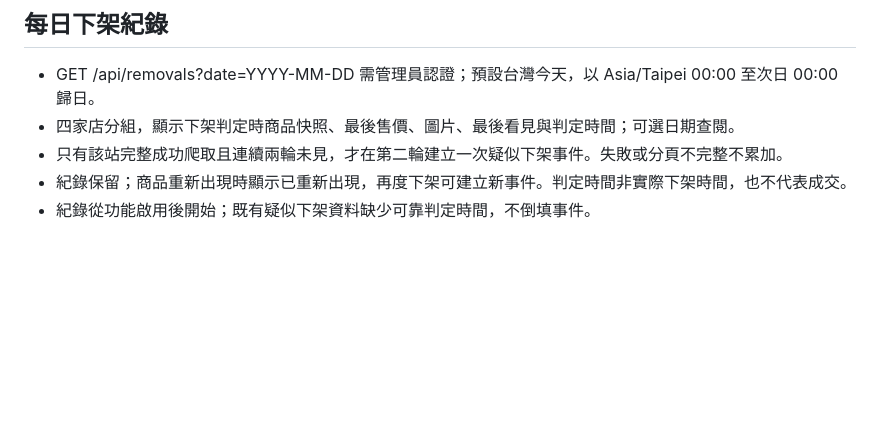
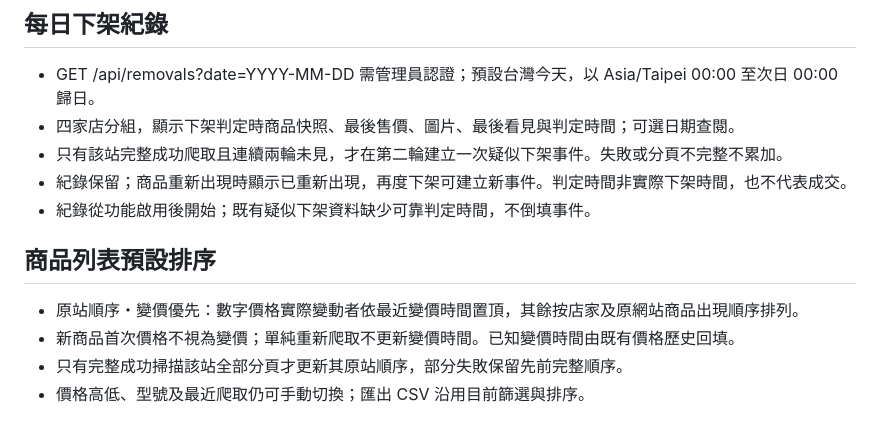
Before and after one commit to hourstack2020-ctrl/watch-monitor, a Markdown page: README.md, the part around the change. Drawn GitHub-style; blank space fills up the shorter version.

Commit message:
Keep source listing order and promote actual price changes

```diff
--- a/README.md
+++ b/README.md
@@ -52,3 +52,9 @@
 - 只有該站完整成功爬取且連續兩輪未見，才在第二輪建立一次疑似下架事件。失敗或分頁不完整不累加。
 - 紀錄保留；商品重新出現時顯示已重新出現，再度下架可建立新事件。判定時間非實際下架時間，也不代表成交。
 - 紀錄從功能啟用後開始；既有疑似下架資料缺少可靠判定時間，不倒填事件。
+
+## 商品列表預設排序
+- 原站順序・變價優先：數字價格實際變動者依最近變價時間置頂，其餘按店家及原網站商品出現順序排列。
+- 新商品首次價格不視為變價；單純重新爬取不更新變價時間。已知變價時間由既有價格歷史回填。
+- 只有完整成功掃描該站全部分頁才更新其原站順序，部分失敗保留先前完整順序。
+- 價格高低、型號及最近爬取仍可手動切換；匯出 CSV 沿用目前篩選與排序。
```
